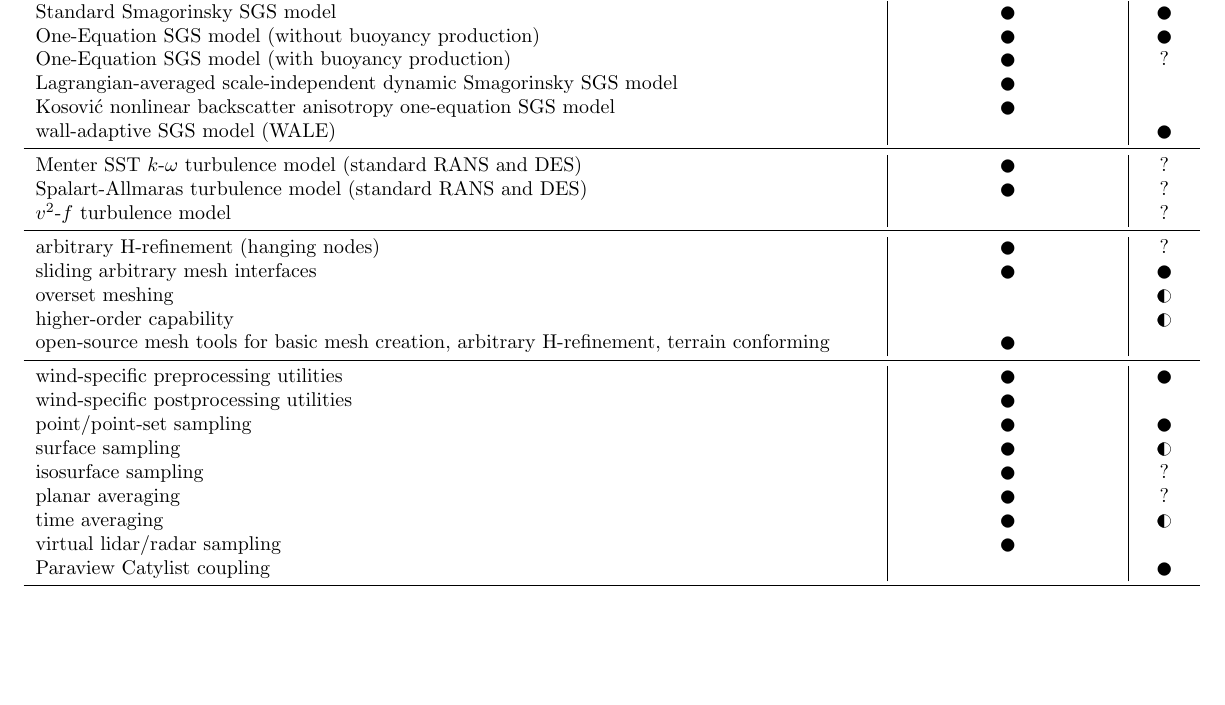
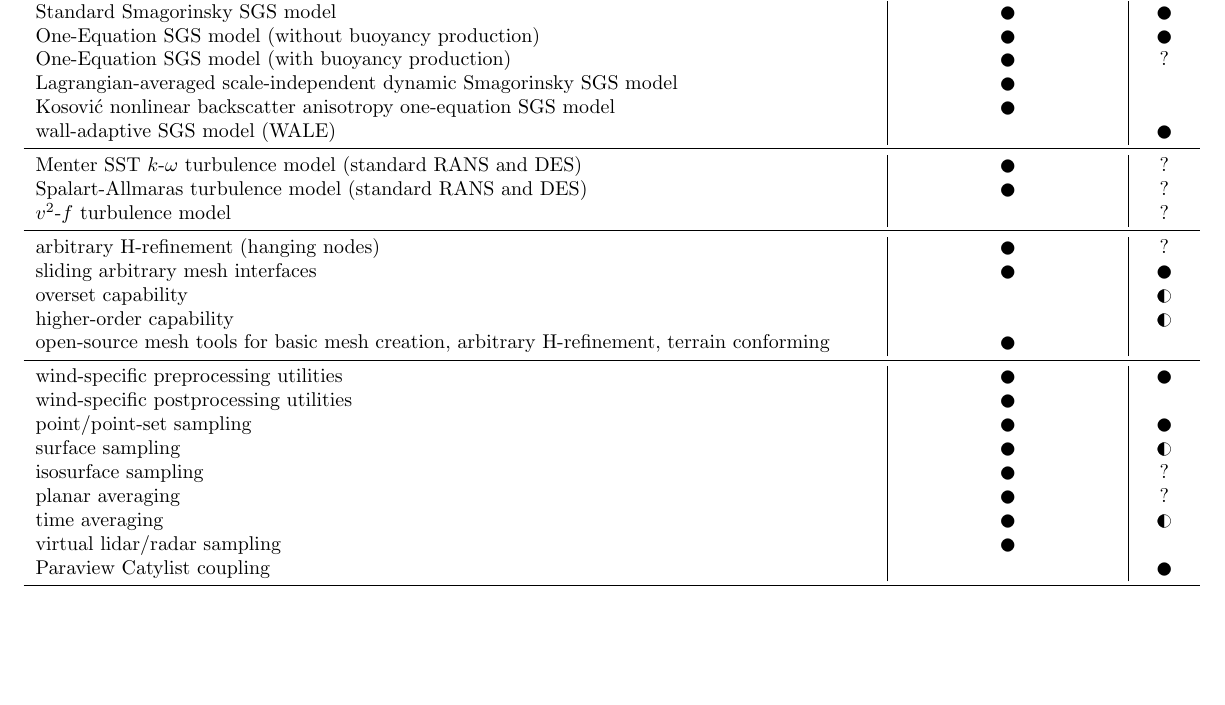
Before and after one commit to mchurchf/NaluSOWFAfeatures, a LaTeX document (NaluSOWFAfeatures.tex): part of page 2 of 2, cut so that both start at the same text. Compiled offline with pdfLaTeX.

Commit message:
Updated wording on the overset feature.

```diff
--- a/NaluSOWFAfeatures.tex
+++ b/NaluSOWFAfeatures.tex
@@ -105,7 +105,7 @@ $v^2$-$f$ turbulence model &  & ? \\
 \midrule
 arbitrary H-refinement (hanging nodes) & \CIRCLE & ? \\
 sliding arbitrary mesh interfaces & \CIRCLE & \CIRCLE \\
-overset meshing &  & \LEFTcircle \\
+overset capability &  & \LEFTcircle \\
 higher-order capability &  & \LEFTcircle \\
 open-source mesh tools for basic mesh creation, arbitrary H-refinement, terrain conforming & \CIRCLE &   \\
 
```
